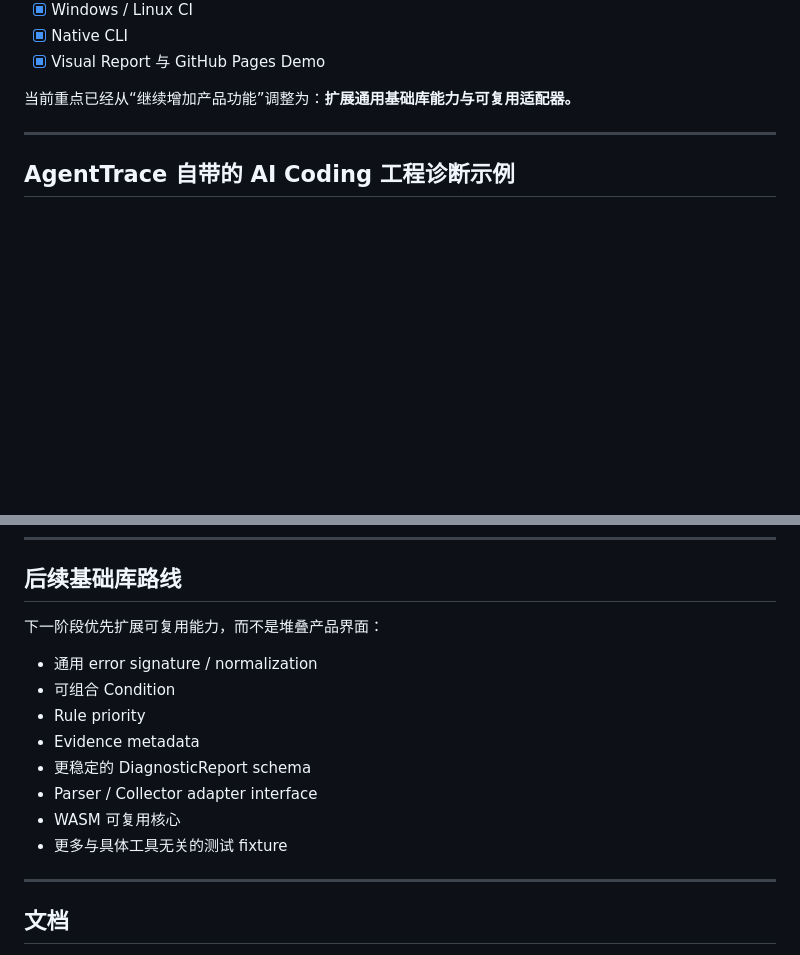
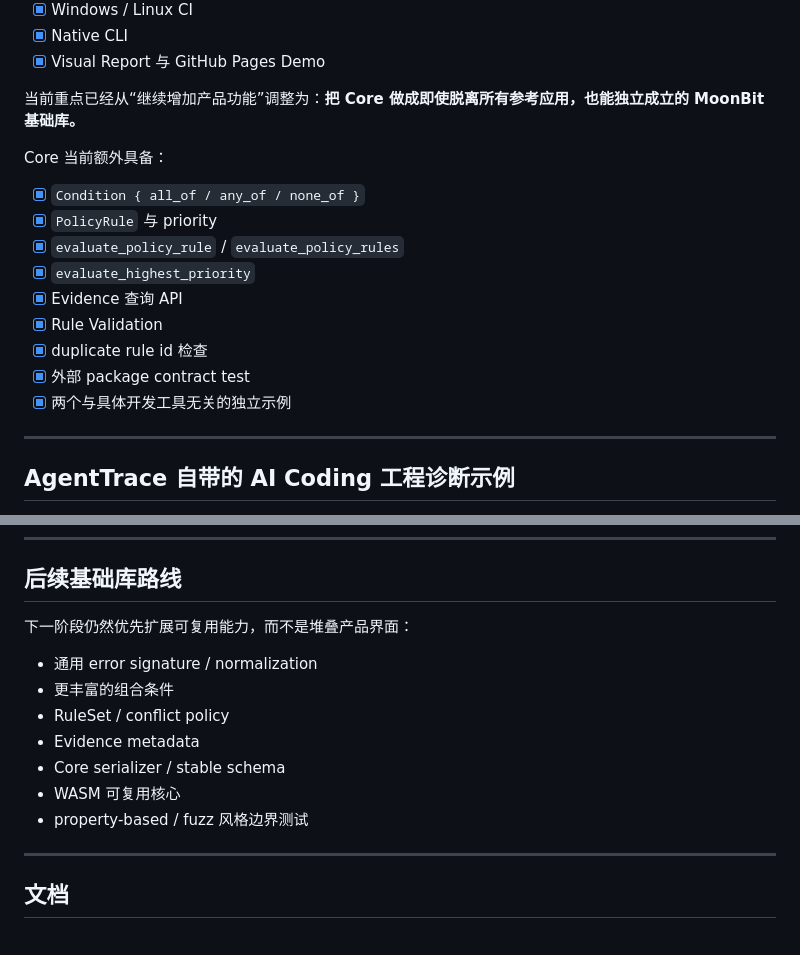
Before and after one commit to wulisususu/agenttrace, a Markdown page: README.md, 2 parts joined by grey strips. GitHub-like rendering; blank space fills up the shorter version.

Commit message:
docs: surface core library v2 capabilities

```diff
--- a/README.md
+++ b/README.md
@@ -204,7 +204,19 @@ Reporter / App
 - [x] Native CLI
 - [x] Visual Report 与 GitHub Pages Demo
 
-当前重点已经从“继续增加产品功能”调整为：**扩展通用基础库能力与可复用适配器。**
+当前重点已经从“继续增加产品功能”调整为：**把 Core 做成即使脱离所有参考应用，也能独立成立的 MoonBit 基础库。**
+
+Core 当前额外具备：
+
+- [x] `Condition { all_of / any_of / none_of }`
+- [x] `PolicyRule` 与 priority
+- [x] `evaluate_policy_rule` / `evaluate_policy_rules`
+- [x] `evaluate_highest_priority`
+- [x] Evidence 查询 API
+- [x] Rule Validation
+- [x] duplicate rule id 检查
+- [x] 外部 package contract test
+- [x] 两个与具体开发工具无关的独立示例
 
 ---
 
@@ -336,16 +348,15 @@ agenttrace/
 
 ## 后续基础库路线
 
-下一阶段优先扩展可复用能力，而不是堆叠产品界面：
+下一阶段仍然优先扩展可复用能力，而不是堆叠产品界面：
 
 - 通用 error signature / normalization
-- 可组合 Condition
-- Rule priority
+- 更丰富的组合条件
+- RuleSet / conflict policy
 - Evidence metadata
-- 更稳定的 DiagnosticReport schema
-- Parser / Collector adapter interface
+- Core serializer / stable schema
 - WASM 可复用核心
-- 更多与具体工具无关的测试 fixture
+- property-based / fuzz 风格边界测试
 
 ---
 
```
